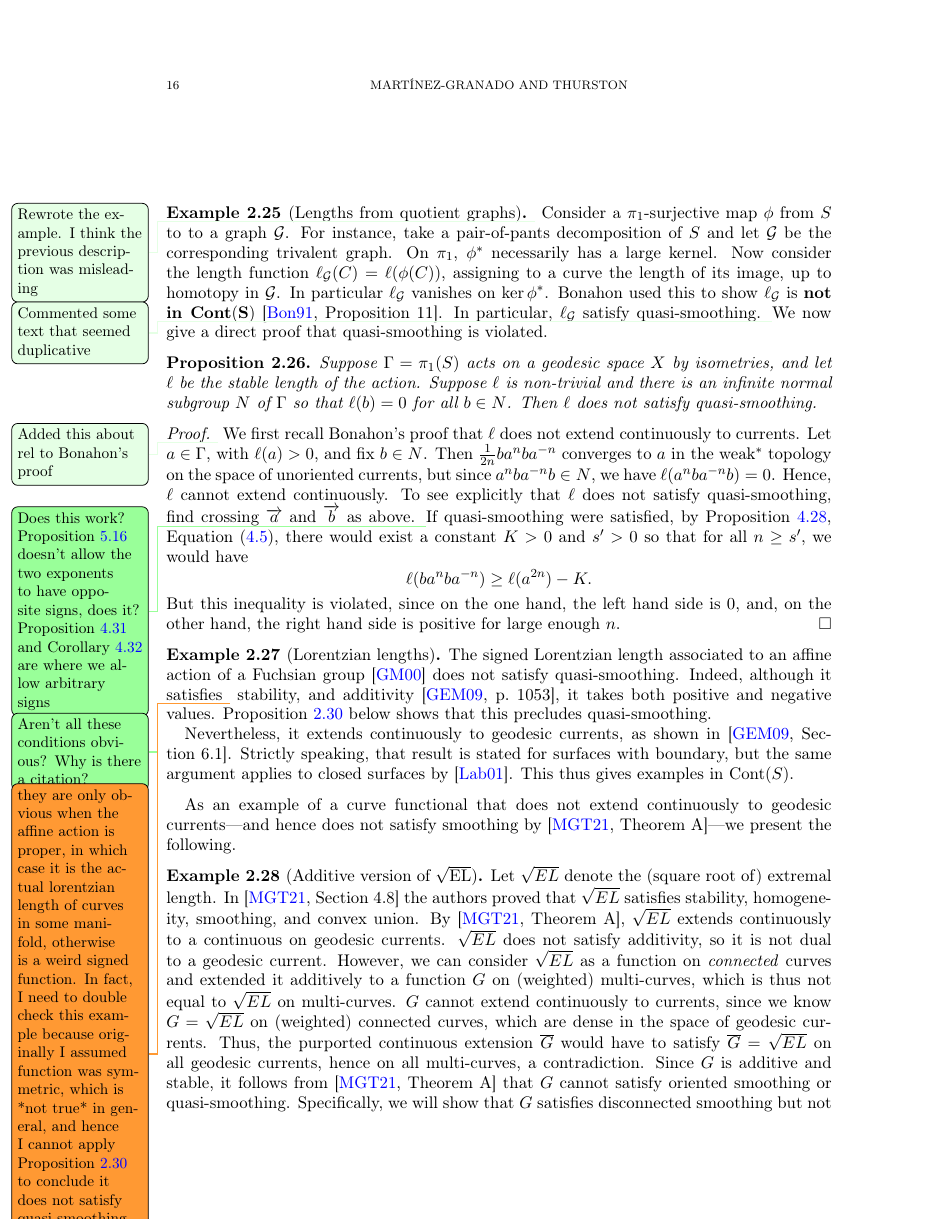
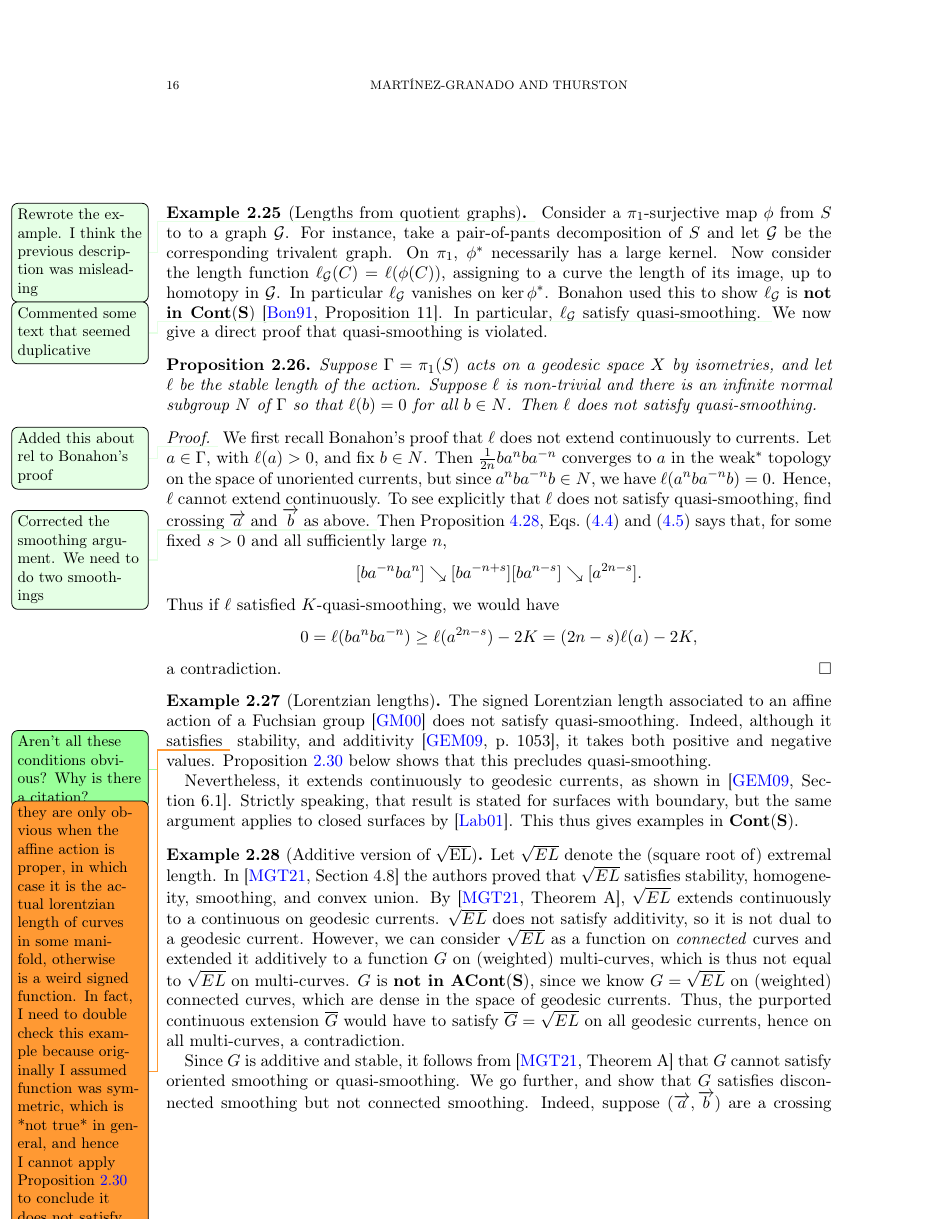
Before and after one commit to dpthurst/Currents-and-intersections, a LaTeX paper (Intersections.tex, which reads functionals.tex): page 16 of 101. Compiled offline with pdfLaTeX.

Commit message:
Finish read through non-examples

```diff
--- a/functionals.tex
+++ b/functionals.tex
@@ -856,18 +856,19 @@ non-trivial and there is an infinite normal subgroup~$N$ of $\Gamma$ so that $\e
 Hence, $\ell$ cannot extend continuously. To see explicitly that
 $\ell$ does not satisfy quasi-smoothing, find crossing
 $\ora{a}$ and $\ora{b}$ as above.
-\DPTtodo{Does this work? Proposition~\ref{prop:join-split-alg} doesn't
-allow the two exponents to have opposite signs, does it?
-Proposition~\ref{prop:fundamental-ayx} and
-Corollary~\ref{cor:fund-axby} are where we allow arbitrary signs}
-If quasi-smoothing were satisfied, by
-Proposition~\ref{prop:join-split-geom},
-Equation~\eqref{eq:cross-cancel}, there would exist a constant $K>0$
-and $s'>0$ so that for all $n \geq s'$, we would have
+\DPTfyi{Corrected the smoothing argument. We need to do two smoothings}
+Then Proposition~\ref{prop:join-split-geom},
+Eqs.~\eqref{eq:cross-split} and~\eqref{eq:cross-cancel} says that, for
+some fixed $s > 0$ and all sufficiently large $n$,
 \[
-\ell(ba^n ba^{-n}) \geq \ell(a^{2n})-K.
+  [b a^{-n} b a^n] \reducesto [b a^{-n+s}][b a^{n-s}] \reducesto
+     [a^{2n - s}].
 \]
-But this inequality is violated, since on the one hand, the left hand side is $0$, and, on the other hand, the right hand side is positive for large enough $n$.
+Thus if $\ell$ satisfied $K$-quasi-smoothing, we would have
+\[
+0 = \ell(ba^n ba^{-n}) \geq \ell(a^{2n-s})-2K = (2n-s)\ell(a)-2K,
+\]
+a contradiction.
 \end{proof}
 
 \begin{example}[Lorentzian lengths]
@@ -886,12 +887,9 @@ Nevertheless, it extends continuously to geodesic currents, as shown
 in~\cite[Section~6.1]{GML09:ProperAffine}. Strictly speaking, that
 result is stated for surfaces with boundary, but the same argument
 applies to closed surfaces by~\cite{Lab01:Diffusion}. This thus gives
-examples in $\Cont(S)$.
+examples in $\mathbf{\bCont(S)}$.
 \end{example}
 
-As an example of a curve functional that does not extend
-continuously to geodesic currents---and hence does not satisfy
-smoothing by~\cite[Theorem~A]{MGT21:Smoothings}---we present the following.
 \begin{example}[Additive version of $\sqrt{\EL}$]
   \label{ex:linEL}
 Let $\sqrt{EL}$ denote the (square root of) extremal length.
@@ -901,12 +899,16 @@ geodesic current. However, we can consider $\sqrt{EL}$ as a function
 on \emph{connected} curves and extended it additively to a function
 $G$ on (weighted)
 multi-curves,
-which is thus not equal to $\sqrt{EL}$ on multi-curves. $G$ cannot extend continuously to currents, since we know $G=\sqrt{EL}$ on (weighted) connected curves, which are dense in the space of geodesic currents.
+which is thus not equal to $\sqrt{EL}$ on multi-curves. $G$ is
+\textbf{not in $\mathbf{\bACont(S)}$}, since we know $G=\sqrt{EL}$ on
+(weighted) connected curves, which are dense in the space of geodesic
+currents.
 Thus, the purported continuous extension $\overline{G}$ would have to satisfy $\overline{G}=\sqrt{EL}$ on all geodesic currents, hence on all multi-curves, a contradiction.
+
 Since $G$ is additive and stable, it follows from
 \cite[Theorem~A]{MGT21:Smoothings} that $G$ cannot satisfy oriented
-smoothing or quasi-smoothing.
-Specifically, we will show that $G$ satisfies disconnected smoothing
+smoothing or quasi-smoothing. We go further, and show that $G$
+satisfies disconnected smoothing
 but not connected smoothing.
 Indeed, suppose $(\ora{a}, \ora{b})$ are a crossing pair. Then
 \begin{align*}
```
